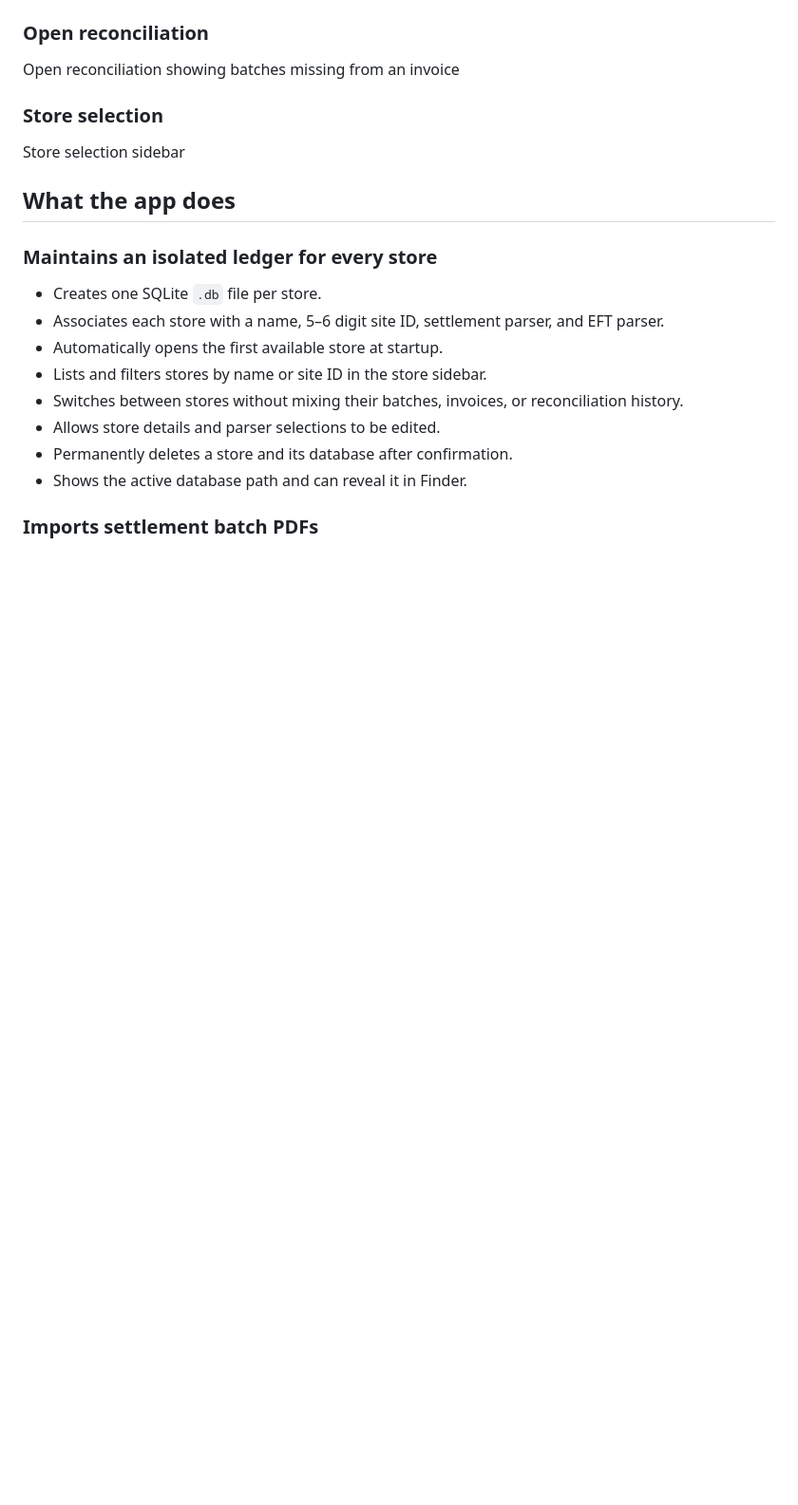
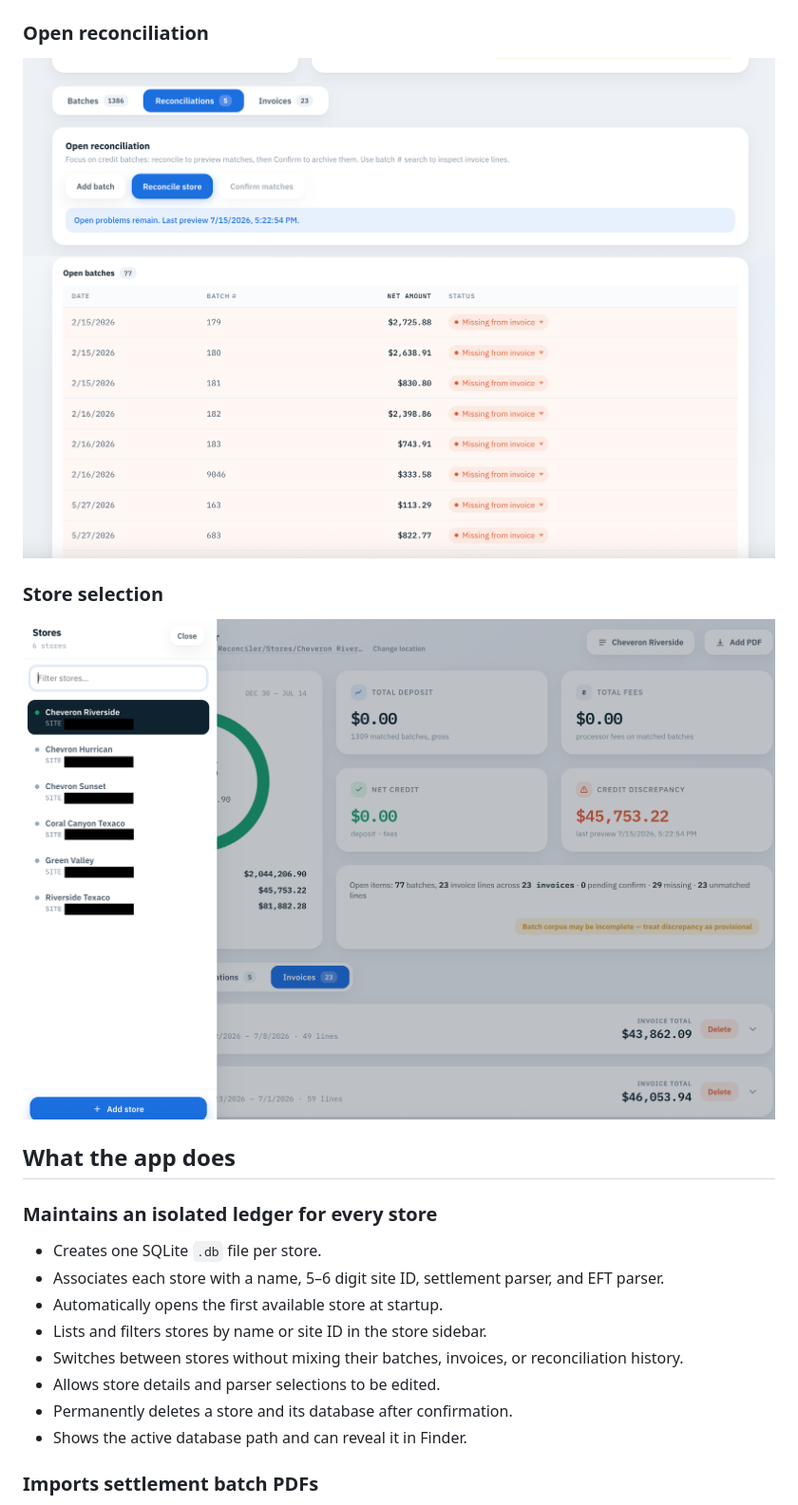
Before and after one commit to nilpatel-ucb/Credit-Batch-System, a Markdown page: README.md, the part around one of its changes. Shown at 95% size. Drawn GitHub-style; blank space fills up the shorter version.

```diff
--- a/README.md
+++ b/README.md
@@ -37,11 +35,11 @@ Batch ledger with matched settlement batches
 
 ### Open reconciliation
 
-Open reconciliation showing batches missing from an invoice
+![Open reconciliation showing batches missing from an invoice](Screenshots/credit%20batch%204.png)
 
 ### Store selection
 
-Store selection sidebar
+![Store selection sidebar](Screenshots/credit%20batch%205.png)
 
 ## What the app does
 
```
Also changed, not shown: other parts of README.md (+3 -5 lines).
